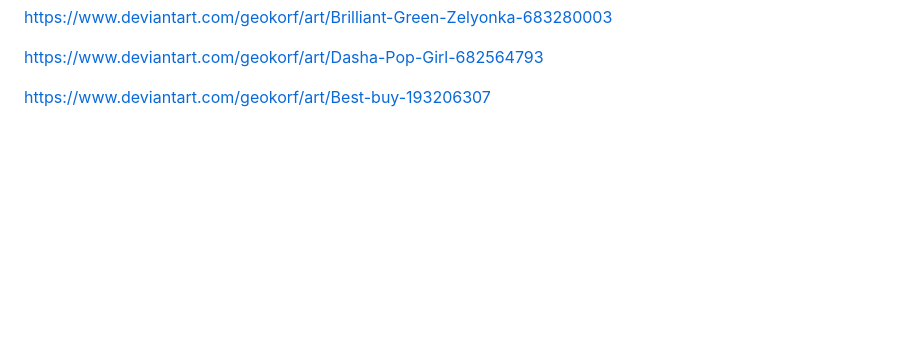
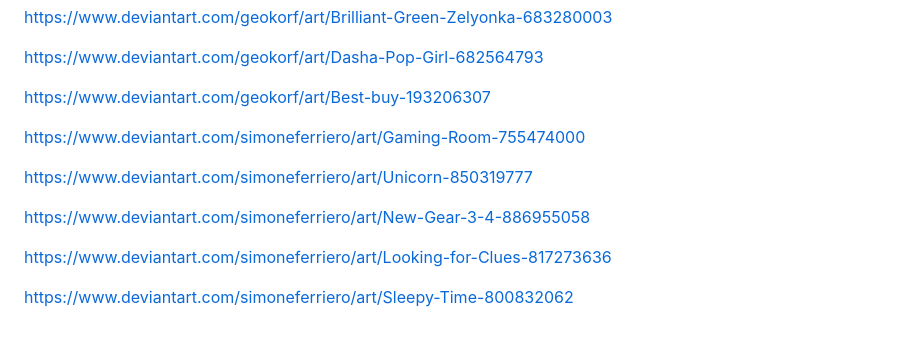
Before and after one commit to gwannon/bosque-Sh3rW00d, a Markdown page: README.md, the part around the change. GitHub-like rendering; blank space fills up the shorter version.

```diff
--- a/README.md
+++ b/README.md
@@ -156,3 +156,14 @@ https://www.deviantart.com/geokorf/art/Brilliant-Green-Zelyonka-683280003
 https://www.deviantart.com/geokorf/art/Dasha-Pop-Girl-682564793
 
 https://www.deviantart.com/geokorf/art/Best-buy-193206307
+
+
+https://www.deviantart.com/simoneferriero/art/Gaming-Room-755474000
+
+https://www.deviantart.com/simoneferriero/art/Unicorn-850319777
+
+https://www.deviantart.com/simoneferriero/art/New-Gear-3-4-886955058
+
+https://www.deviantart.com/simoneferriero/art/Looking-for-Clues-817273636
+
+https://www.deviantart.com/simoneferriero/art/Sleepy-Time-800832062
```
Also changed, not shown: bosque-Sh3rW00d.md (+22 -18 lines), assests/images/digital_caracter_by_graffmx_d552on4-375w-2x.jpg (added), 1 other file.
